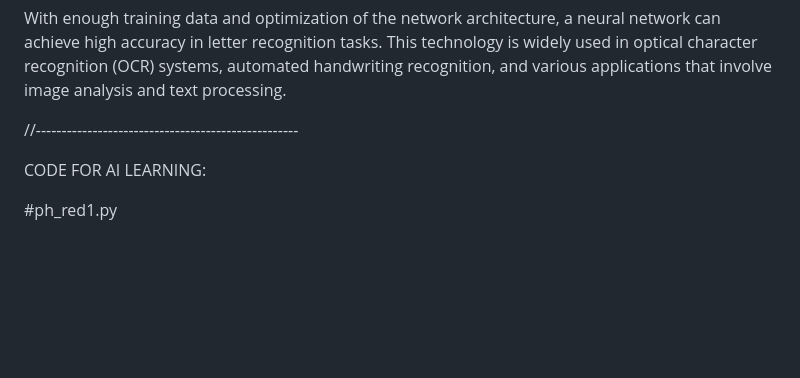
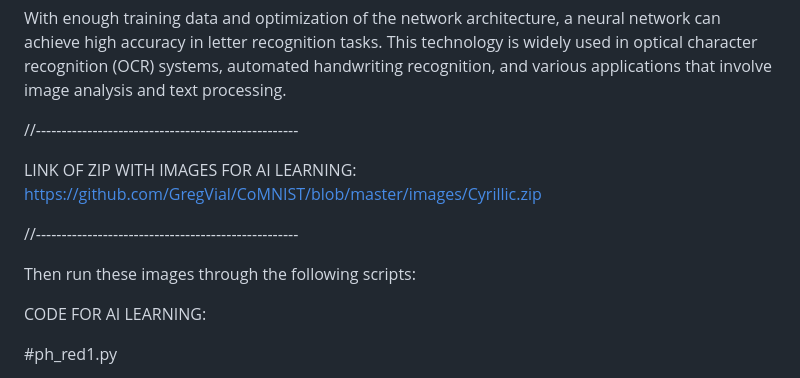
Before and after one commit to XZiBiTuM/AI_LETTER_RECOGNITION, a Markdown page: README.md, the part around the change. GitHub-like rendering; blank space fills up the shorter version.

```diff
--- a/README.md
+++ b/README.md
@@ -12,6 +12,11 @@ With enough training data and optimization of the network architecture, a neural
 
 //---------------------------------------------------
 
+LINK OF ZIP WITH IMAGES FOR AI LEARNING: https://github.com/GregVial/CoMNIST/blob/master/images/Cyrillic.zip
+
+//---------------------------------------------------
+
+Then run these images through the following scripts:
 
 CODE FOR AI LEARNING:
 
```
